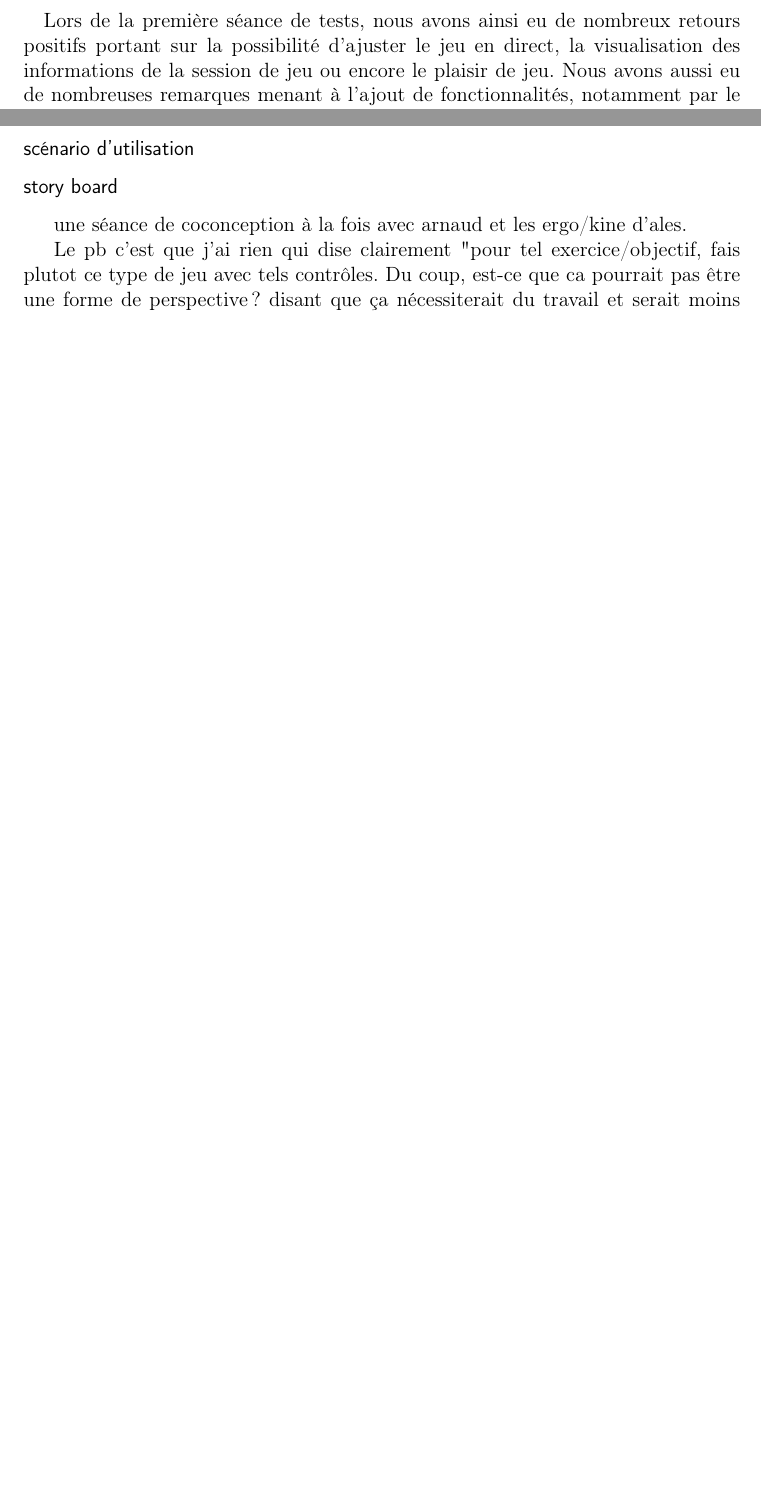
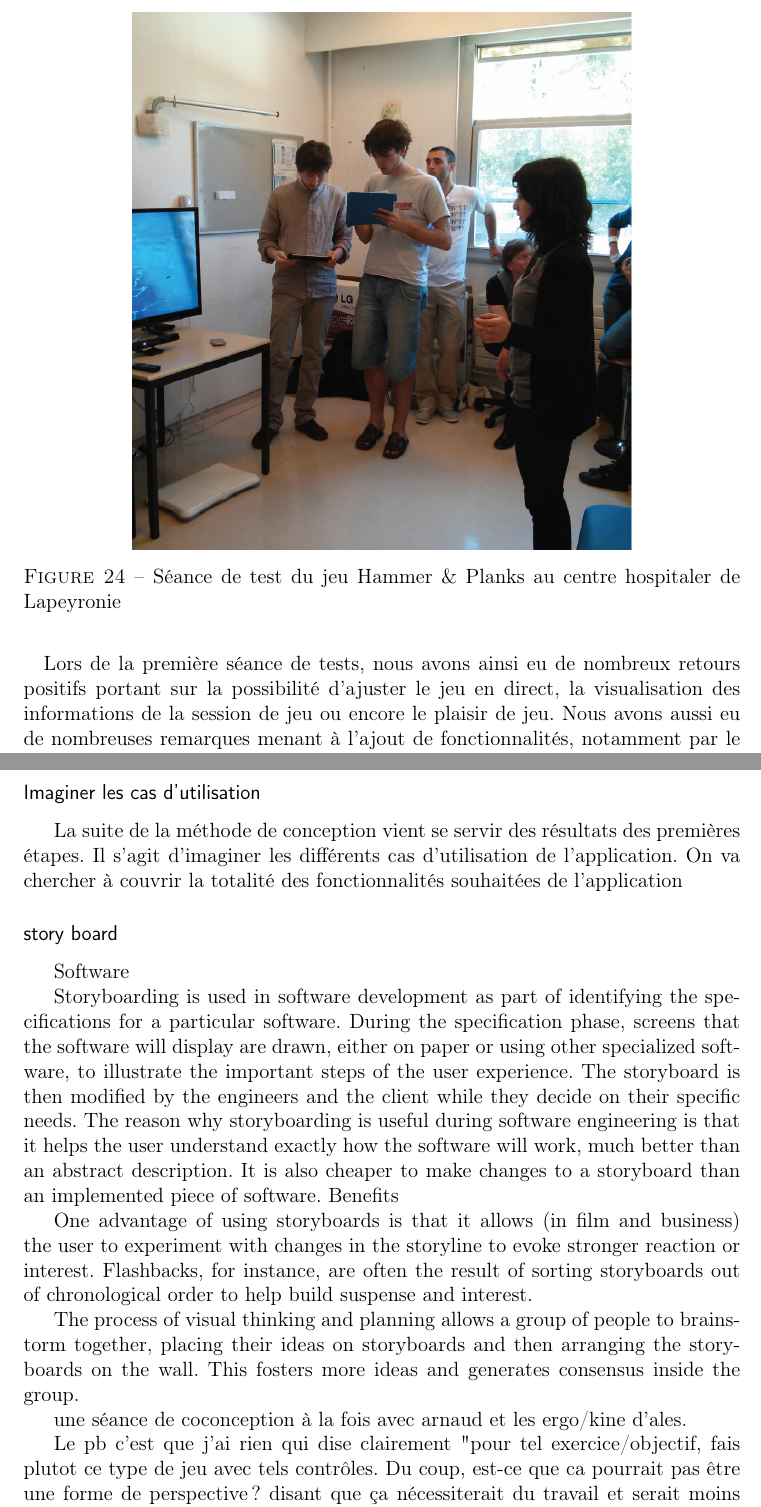
Before and after one commit to gmelia/master-thesis, a LaTeX document (rapport.tex, which reads chapters/realisation.tex): two parts of pages 80 and 90 of 111 before the commit and two parts of pages 80 and 91 of 113 after it, joined at a grey line, cut at the place of the change, the shorter picture padded with empty space. Compiled offline with pdfLaTeX.

Commit message:
images et carte d'empathie

```diff
--- a/chapters/realisation.tex
+++ b/chapters/realisation.tex
@@ -47,7 +47,12 @@ Si le projet \emph{Hammer \& Planks} a été initié par une étudiante en ergot
 
 \paragraph{} Nous approchant d'une méthode de conception participative, nous avons ainsi réalisé plusieurs séances de tests avec des patients hémiplégiques et leurs thérapeutes. \\
 Les premières choses marquantes sont la curiosité et l'enthousiasme général à la fois des patients et du personnel soignant. Peu d'entre eux connaissaient l'existence de jeux sérieux pour la santé, et dans le cas contraire, appréciaient particulièrement l'accent mis sur l'aspect vidéo-ludique de \emph{Hammer \& Planks}. Ce fut donc un premier point très positif pour l'équipe.
-
+\begin{figure}[hbt]
+	\centering
+	\includegraphics[height=11cm]{images/test_lapeyronie.png}
+	\caption{Séance de test du jeu Hammer \& Planks au centre hospitaler de Lapeyronie}
+	\label{test_lapeyronie}
+\end{figure}
 \paragraph{}
 Lors de la première séance de tests, nous avons ainsi eu de nombreux retours positifs portant sur la possibilité d'ajuster le jeu en direct, la visualisation des informations de la session de jeu ou encore le plaisir de jeu. Nous avons aussi eu de nombreuses remarques menant à l'ajout de fonctionnalités, notamment par le personnel.\\
 Les remarques les plus fréquentes concernaient le visuel du jeu : les soignants craignaient que les graphismes soient trop riches et les effets trop complexes pour des patients hémiplégiques. L'effet visuel des mouvements de la mer fut notamment cité, et la différenciation entre bonus et obstacles (ennemis, projectiles et mines ennemies) jugée trop complexe.\\
@@ -172,9 +186,18 @@ La première partie de la séance de conception participative se concentre sur l
 \includepdf{images/empathie_elsa}
 \label{empathie_elsa}
 
+	\subsubsection*{Imaginer les cas d'utilisation}
+La suite de la méthode de conception vient se servir des résultats des premières étapes. Il s'agit d'imaginer les différents cas d'utilisation de l'application. On va chercher à couvrir la totalité des fonctionnalités souhaitées de l'application
 
-	\subsubsection*{scénario d'utilisation}
 	\subsubsection*{story board}
+	Software
+
+Storyboarding is used in software development as part of identifying the specifications for a particular software. During the specification phase, screens that the software will display are drawn, either on paper or using other specialized software, to illustrate the important steps of the user experience. The storyboard is then modified by the engineers and the client while they decide on their specific needs. The reason why storyboarding is useful during software engineering is that it helps the user understand exactly how the software will work, much better than an abstract description. It is also cheaper to make changes to a storyboard than an implemented piece of software.
+Benefits
+
+One advantage of using storyboards is that it allows (in film and business) the user to experiment with changes in the storyline to evoke stronger reaction or interest. Flashbacks, for instance, are often the result of sorting storyboards out of chronological order to help build suspense and interest.
+
+The process of visual thinking and planning allows a group of people to brainstorm together, placing their ideas on storyboards and then arranging the storyboards on the wall. This fosters more ideas and generates consensus inside the group.
 
 
  une séance de coconception à la fois avec arnaud et les ergo/kine d'ales.
```
Also changed, not shown: images/objectifs_ales.png (added), chapters/realisation.tex (17 more changed lines).
